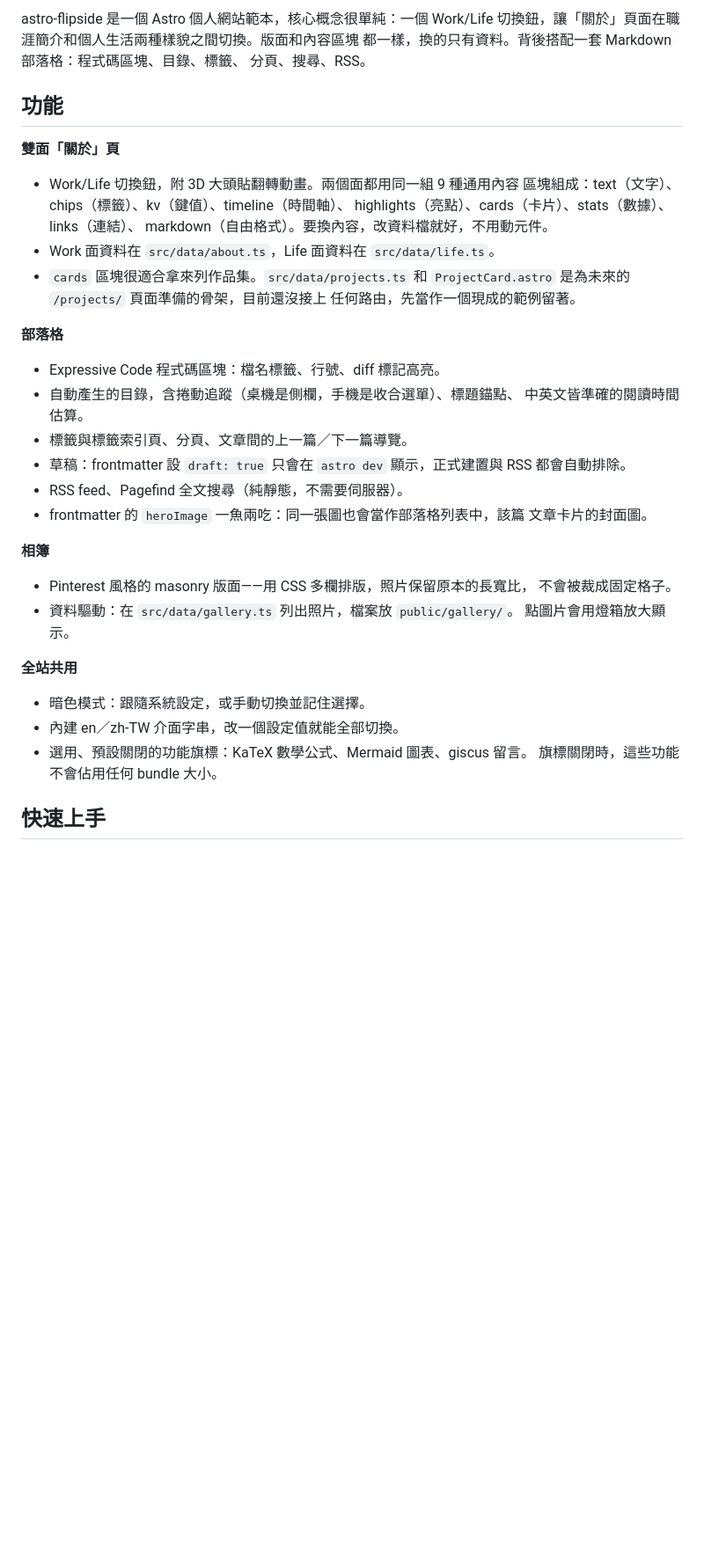
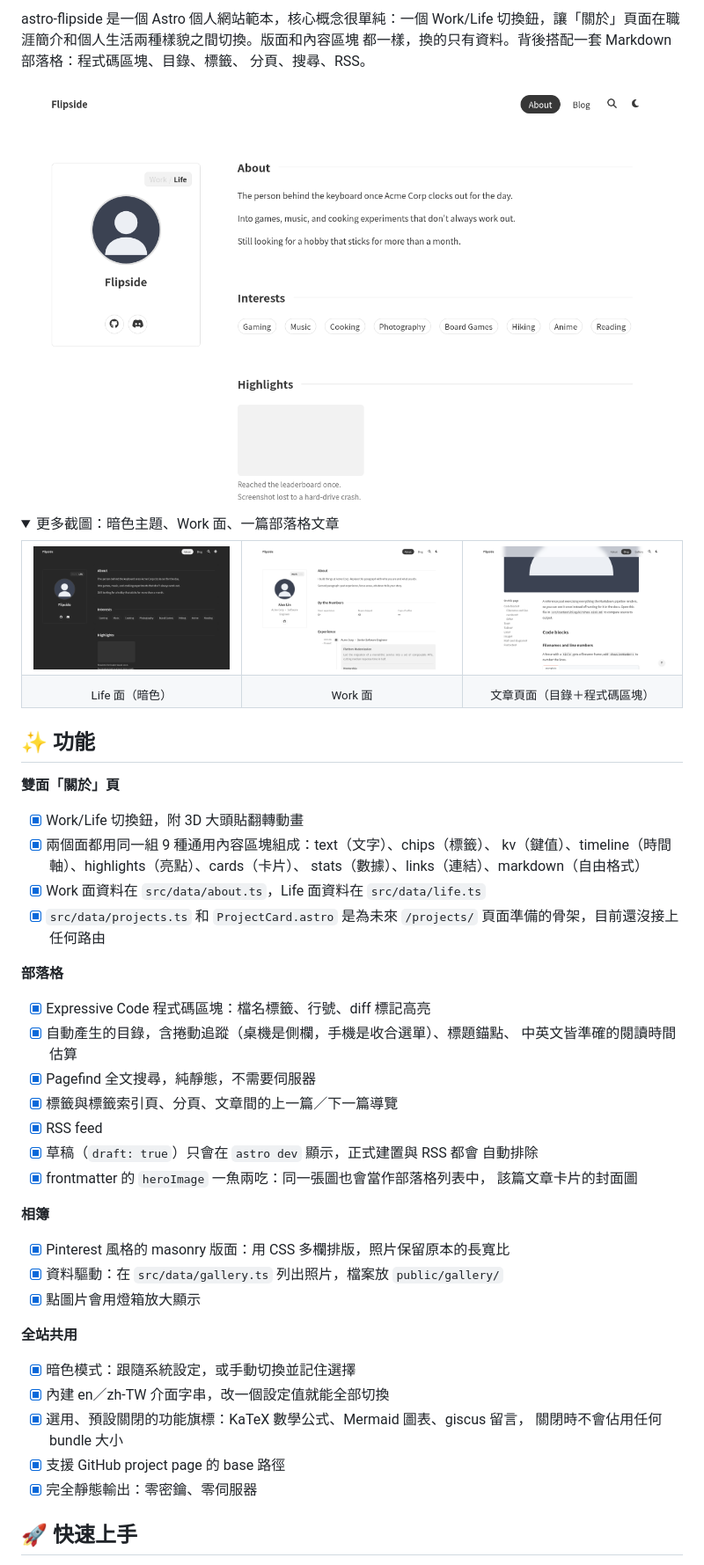
Before and after one commit to nagameTW/astro-flipside, a Markdown page: docs/README.zh-TW.md, the part around one of its changes. Shown at 88% size. Rendered like a GitHub page; folded sections open; blank space fills up the shorter version.

```diff
--- a/docs/README.zh-TW.md
+++ b/docs/README.zh-TW.md
@@ -26,45 +11,66 @@ astro-flipside 是一個 Astro 個人網站範本，核心概念很單純：一
 都一樣，換的只有資料。背後搭配一套 Markdown 部落格：程式碼區塊、目錄、標籤、
 分頁、搜尋、RSS。
 
-## 功能
+![首頁，Life 面，亮色主題](screenshot-home-light.png)
+
+<details>
+<summary>更多截圖：暗色主題、Work 面、一篇部落格文章</summary>
+
+<table>
+  <tr>
+    <td><img src="screenshot-home-dark.png" width="260" alt="首頁，Life 面，暗色主題"></td>
+    <td><img src="screenshot-work.png" width="260" alt="首頁，Work 面"></td>
+    <td><img src="screenshot-post.png" width="260" alt="文章頁面，含目錄與程式碼區塊"></td>
+  </tr>
+  <tr>
+    <td align="center"><sub>Life 面（暗色）</sub></td>
+    <td align="center"><sub>Work 面</sub></td>
+    <td align="center"><sub>文章頁面（目錄＋程式碼區塊）</sub></td>
+  </tr>
+</table>
+
+</details>
+
+## ✨ 功能
 
 **雙面「關於」頁**
 
-- Work/Life 切換鈕，附 3D 大頭貼翻轉動畫。兩個面都用同一組 9 種通用內容
-  區塊組成：text（文字）、chips（標籤）、kv（鍵值）、timeline（時間軸）、
-  highlights（亮點）、cards（卡片）、stats（數據）、links（連結）、
-  markdown（自由格式）。要換內容，改資料檔就好，不用動元件。
-- Work 面資料在 `src/data/about.ts`，Life 面資料在 `src/data/life.ts`。
-- `cards` 區塊很適合拿來列作品集。`src/data/projects.ts` 和
-  `ProjectCard.astro` 是為未來的 `/projects/` 頁面準備的骨架，目前還沒接上
-  任何路由，先當作一個現成的範例留著。
+- [x] Work/Life 切換鈕，附 3D 大頭貼翻轉動畫
+- [x] 兩個面都用同一組 9 種通用內容區塊組成：text（文字）、chips（標籤）、
+      kv（鍵值）、timeline（時間軸）、highlights（亮點）、cards（卡片）、
+      stats（數據）、links（連結）、markdown（自由格式）
+- [x] Work 面資料在 `src/data/about.ts`，Life 面資料在 `src/data/life.ts`
+- [x] `src/data/projects.ts` 和 `ProjectCard.astro` 是為未來 `/projects/`
+      頁面準備的骨架，目前還沒接上任何路由
 
 **部落格**
 
-- Expressive Code 程式碼區塊：檔名標籤、行號、diff 標記高亮。
-- 自動產生的目錄，含捲動追蹤（桌機是側欄，手機是收合選單）、標題錨點、
-  中英文皆準確的閱讀時間估算。
-- 標籤與標籤索引頁、分頁、文章間的上一篇／下一篇導覽。
-- 草稿：frontmatter 設 `draft: true` 只會在 `astro dev` 顯示，正式建置與
-  RSS 都會自動排除。
-- RSS feed、Pagefind 全文搜尋（純靜態，不需要伺服器）。
-- frontmatter 的 `heroImage` 一魚兩吃：同一張圖也會當作部落格列表中，該篇
-  文章卡片的封面圖。
+- [x] Expressive Code 程式碼區塊：檔名標籤、行號、diff 標記高亮
+- [x] 自動產生的目錄，含捲動追蹤（桌機是側欄，手機是收合選單）、標題錨點、
+      中英文皆準確的閱讀時間估算
+- [x] Pagefind 全文搜尋，純靜態，不需要伺服器
+- [x] 標籤與標籤索引頁、分頁、文章間的上一篇／下一篇導覽
+- [x] RSS feed
+- [x] 草稿（`draft: true`）只會在 `astro dev` 顯示，正式建置與 RSS 都會
+      自動排除
+- [x] frontmatter 的 `heroImage` 一魚兩吃：同一張圖也會當作部落格列表中，
+      該篇文章卡片的封面圖
 
 **相簿**
 
-- Pinterest 風格的 masonry 版面——用 CSS 多欄排版，照片保留原本的長寬比，
-  不會被裁成固定格子。
-- 資料驅動：在 `src/data/gallery.ts` 列出照片，檔案放 `public/gallery/`。
-  點圖片會用燈箱放大顯示。
+- [x] Pinterest 風格的 masonry 版面：用 CSS 多欄排版，照片保留原本的長寬比
+- [x] 資料驅動：在 `src/data/gallery.ts` 列出照片，檔案放 `public/gallery/`
+- [x] 點圖片會用燈箱放大顯示
 
 **全站共用**
 
-- 暗色模式：跟隨系統設定，或手動切換並記住選擇。
-- 內建 en／zh-TW 介面字串，改一個設定值就能全部切換。
-- 選用、預設關閉的功能旗標：KaTeX 數學公式、Mermaid 圖表、giscus 留言。
-  旗標關閉時，這些功能不會佔用任何 bundle 大小。
+- [x] 暗色模式：跟隨系統設定，或手動切換並記住選擇
+- [x] 內建 en／zh-TW 介面字串，改一個設定值就能全部切換
+- [x] 選用、預設關閉的功能旗標：KaTeX 數學公式、Mermaid 圖表、giscus 留言，
+      關閉時不會佔用任何 bundle 大小
+- [x] 支援 GitHub project page 的 base 路徑
+- [x] 完全靜態輸出：零密鑰、零伺服器
 
-## 快速上手
+## 🚀 快速上手
 
 1. 在 GitHub 點 **Use this template**（或用
```
Also changed, not shown: other parts of docs/README.zh-TW.md (+54 -36 lines), README.md (+106 -67 lines).
